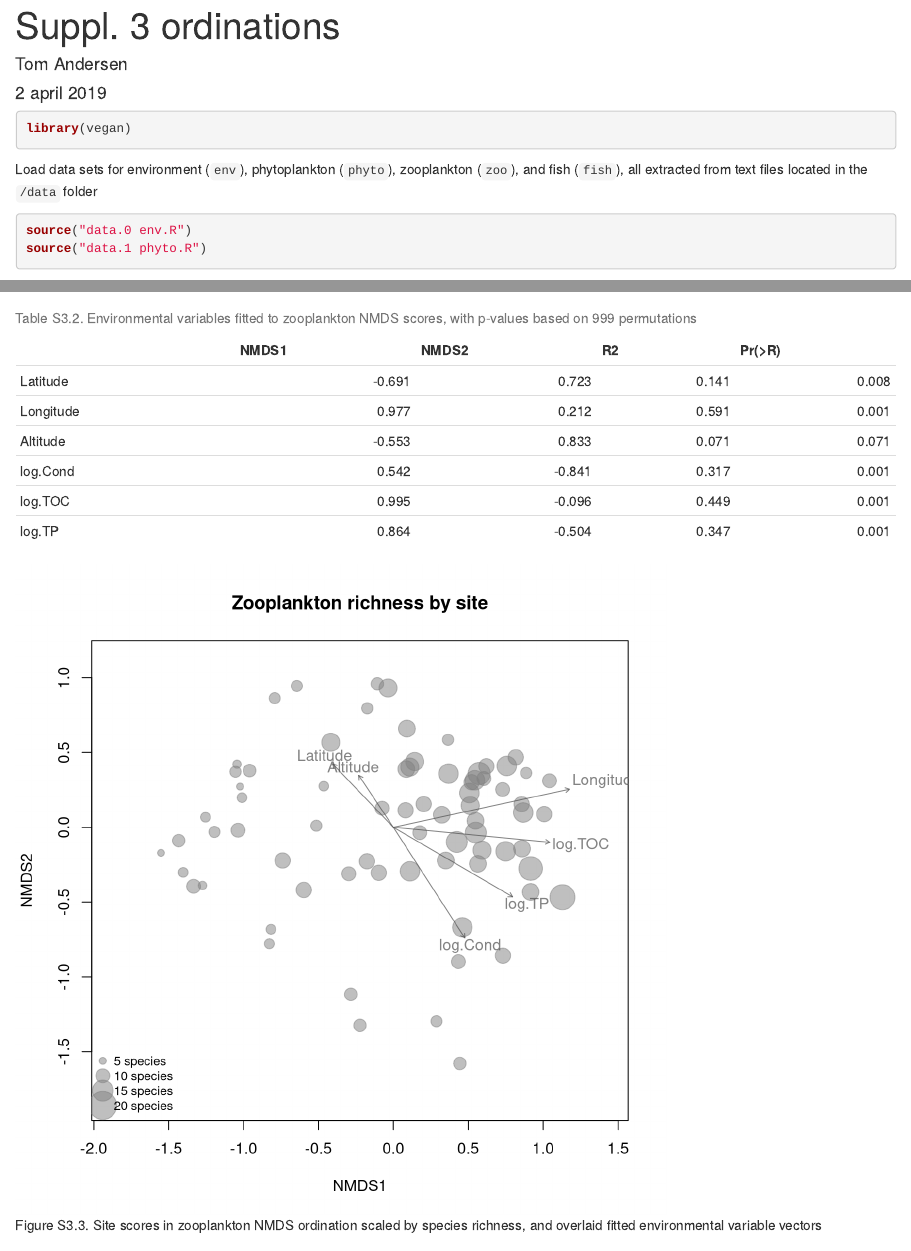
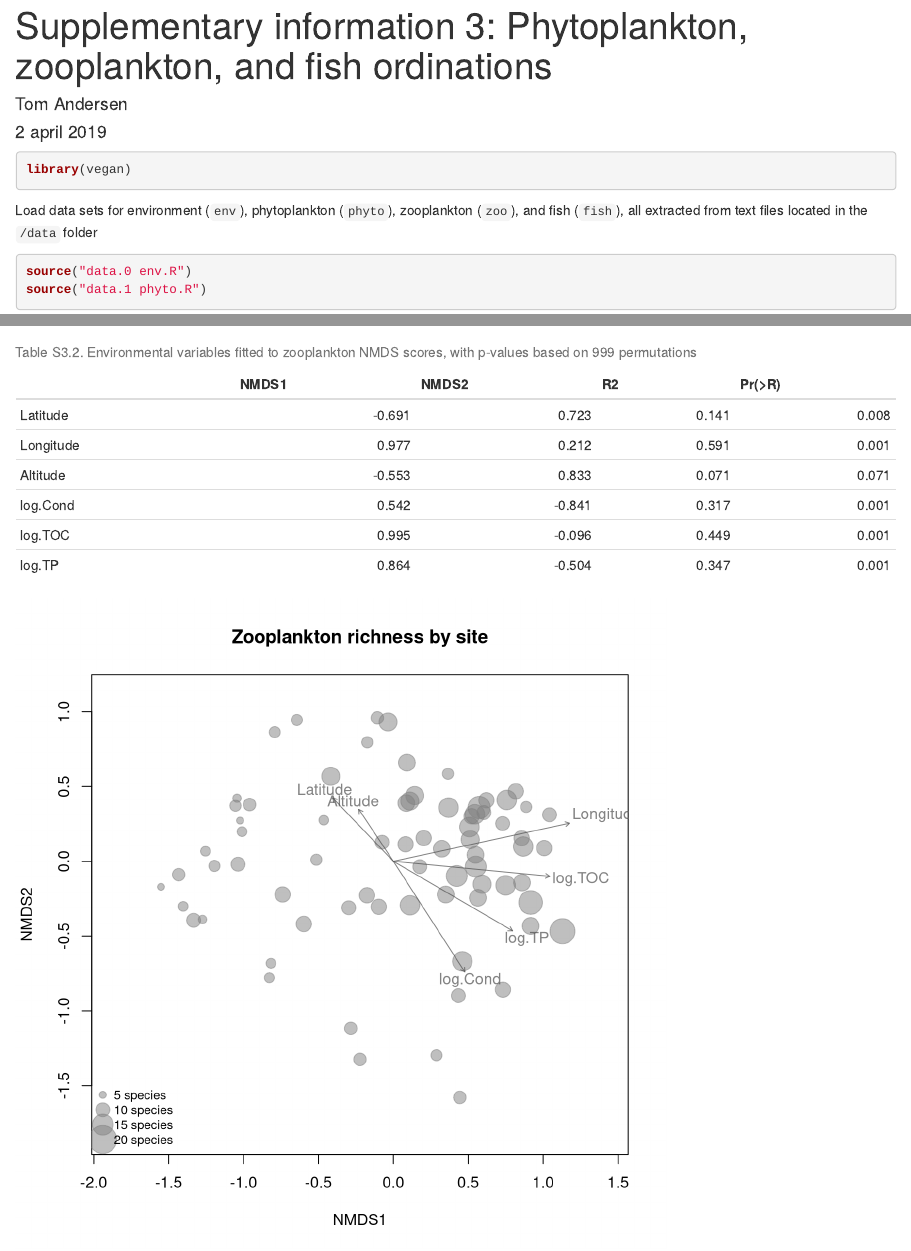
Before and after one commit to tomand-uio/congruence, an R Markdown document (suppl.3 ordinations.Rmd): the page in a window 1100 px wide, from its top, and a second part further down, joined at a grey line. Rendered offline with R 4.5, knitr and Pandoc, with nearby package versions; code that draws random numbers runs with fixed seeds of ours; some code elsewhere in the file could not run offline.

Commit message:
Small adjustment to suppl. info rmd files

```diff
--- a/suppl.3 ordinations.Rmd
+++ b/suppl.3 ordinations.Rmd
@@ -1,5 +1,5 @@
 ---
-title: "Suppl. 3 ordinations"
+title: "Supplementary information 3: Phytoplankton, zooplankton, and fish ordinations"
 author: "Tom Andersen"
 date: "2 april 2019"
 output: html_document
```
Also changed, not shown: suppl.3_ordinations.html, suppl.3_ordinations_files/figure-html/unnamed-chunk-10-1.png (deleted), suppl.3_ordinations_files/figure-html/unnamed-chunk-13-1.png (deleted), suppl.3_ordinations_files/figure-html/unnamed-chunk-14-1.png (deleted), suppl.3_ordinations_files/figure-html/unnamed-chunk-5-1.png (deleted), suppl.3_ordinations_files/figure-html/unnamed-chunk-6-1.png (deleted), suppl.3_ordinations_files/figure-html/unnamed-chunk-9-1.png (deleted).
